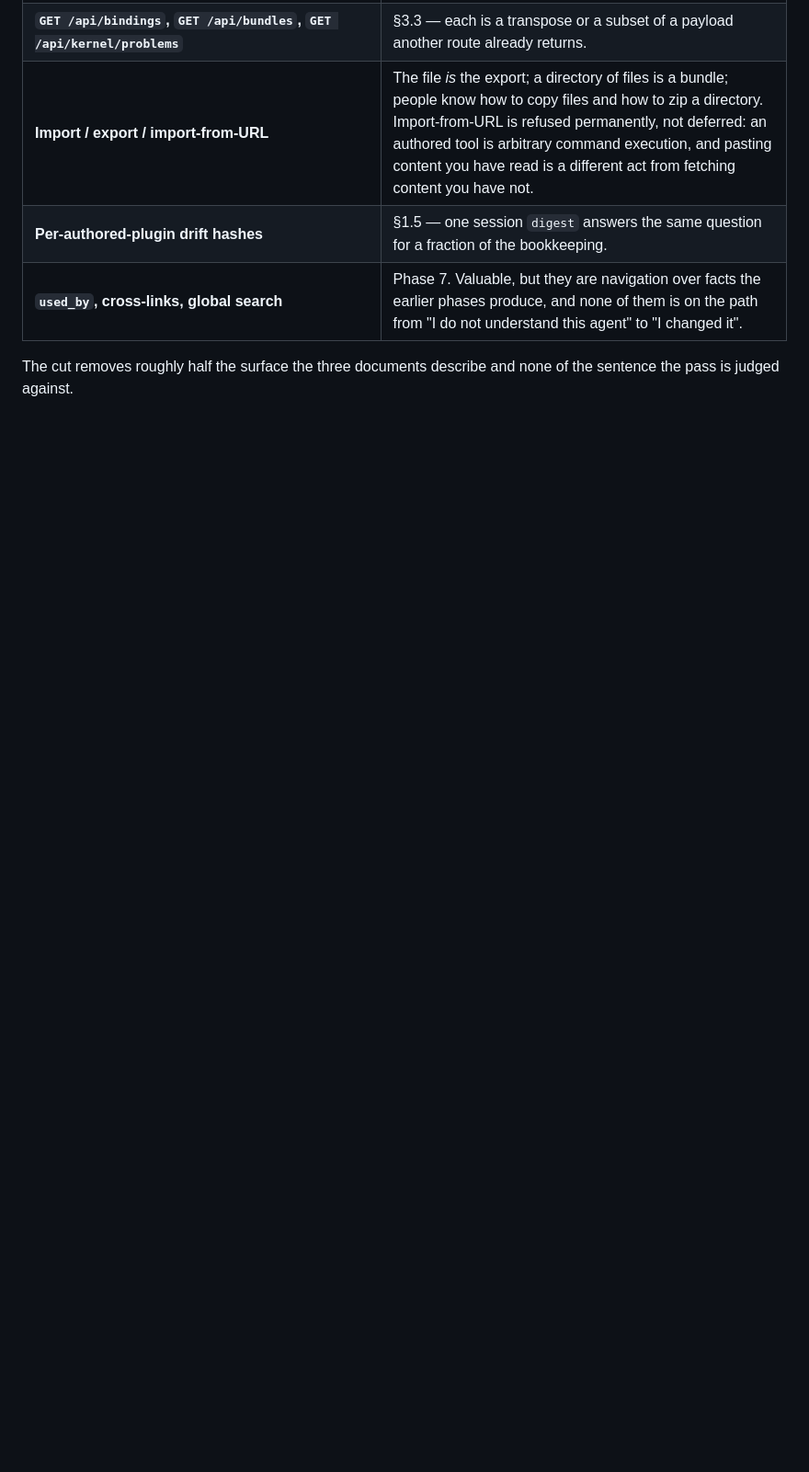
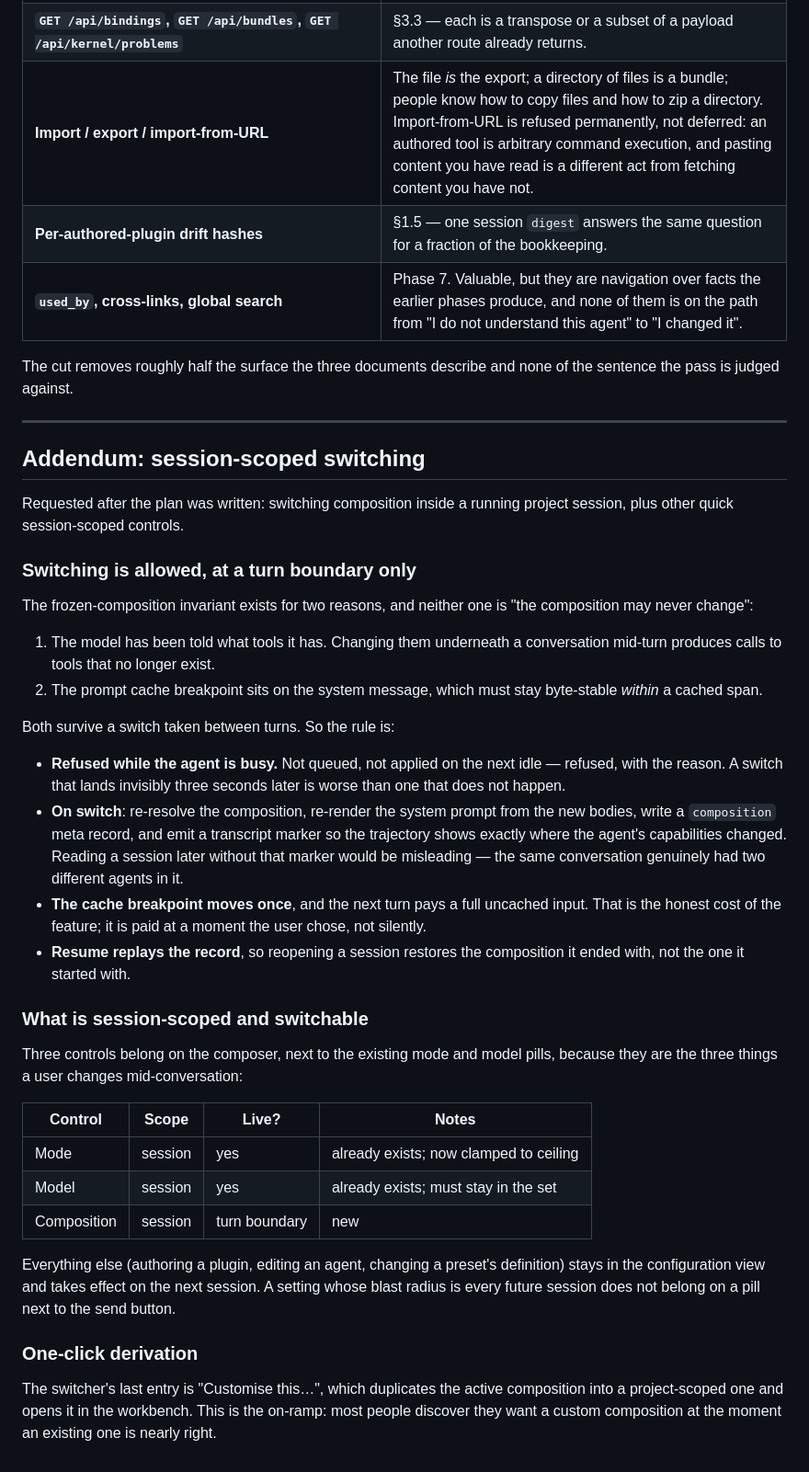
Before and after one commit to devincii-io/QuickCode, a Markdown page: docs/PLAN-AUTHORING-AND-COMPOSITION.md, the part around the change. Shown at 92% size. GitHub-like rendering; blank space fills up the shorter version.

Commit message:
docs: allow composition switching at a turn boundary
The frozen-composition invariant is really two constraints — the model has
been told what tools it has, and the cache breakpoint needs a byte-stable
system message within a cached span. Both survive a switch taken between
turns, so switching is allowed there and refused (loudly) while busy, with a
transcript marker recording where the agent's capabilities changed.

Claude-Session: https://claude.ai/code/session_01WLkgVRzLpL2Ur2yv9AbtZt

```diff
--- a/docs/PLAN-AUTHORING-AND-COMPOSITION.md
+++ b/docs/PLAN-AUTHORING-AND-COMPOSITION.md
@@ -1368,3 +1368,59 @@ Everything below is judged against that sentence.
 
 The cut removes roughly half the surface the three documents describe and none
 of the sentence the pass is judged against.
+
+---
+
+## Addendum: session-scoped switching
+
+Requested after the plan was written: switching composition inside a running
+project session, plus other quick session-scoped controls.
+
+### Switching is allowed, at a turn boundary only
+
+The frozen-composition invariant exists for two reasons, and neither one is
+"the composition may never change":
+
+1. The model has been told what tools it has. Changing them underneath a
+   conversation mid-turn produces calls to tools that no longer exist.
+2. The prompt cache breakpoint sits on the system message, which must stay
+   byte-stable *within* a cached span.
+
+Both survive a switch taken between turns. So the rule is:
+
+- **Refused while the agent is busy.** Not queued, not applied on the next
+  idle — refused, with the reason. A switch that lands invisibly three
+  seconds later is worse than one that does not happen.
+- **On switch**: re-resolve the composition, re-render the system prompt from
+  the new bodies, write a `composition` meta record, and emit a transcript
+  marker so the trajectory shows exactly where the agent's capabilities
+  changed. Reading a session later without that marker would be misleading —
+  the same conversation genuinely had two different agents in it.
+- **The cache breakpoint moves once**, and the next turn pays a full
+  uncached input. That is the honest cost of the feature; it is paid at a
+  moment the user chose, not silently.
+- **Resume replays the record**, so reopening a session restores the
+  composition it ended with, not the one it started with.
+
+### What is session-scoped and switchable
+
+Three controls belong on the composer, next to the existing mode and model
+pills, because they are the three things a user changes mid-conversation:
+
+| Control     | Scope   | Live? | Notes                                   |
+|-------------|---------|-------|-----------------------------------------|
+| Mode        | session | yes   | already exists; now clamped to ceiling  |
+| Model       | session | yes   | already exists; must stay in the set    |
+| Composition | session | turn boundary | new                             |
+
+Everything else (authoring a plugin, editing an agent, changing a preset's
+definition) stays in the configuration view and takes effect on the next
+session. A setting whose blast radius is every future session does not belong
+on a pill next to the send button.
+
+### One-click derivation
+
+The switcher's last entry is "Customise this…", which duplicates the active
+composition into a project-scoped one and opens it in the workbench. This is
+the on-ramp: most people discover they want a custom composition at the
+moment an existing one is nearly right.
```
